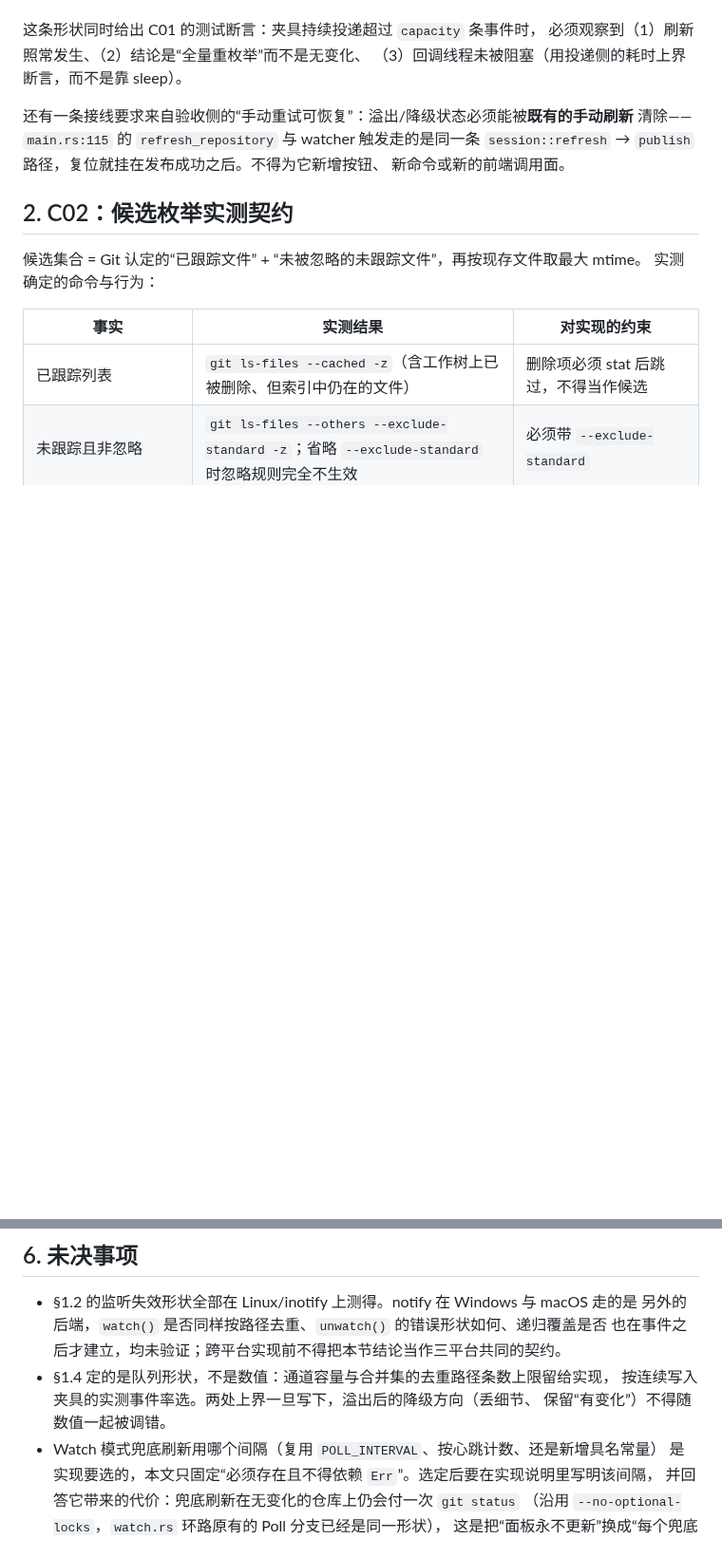
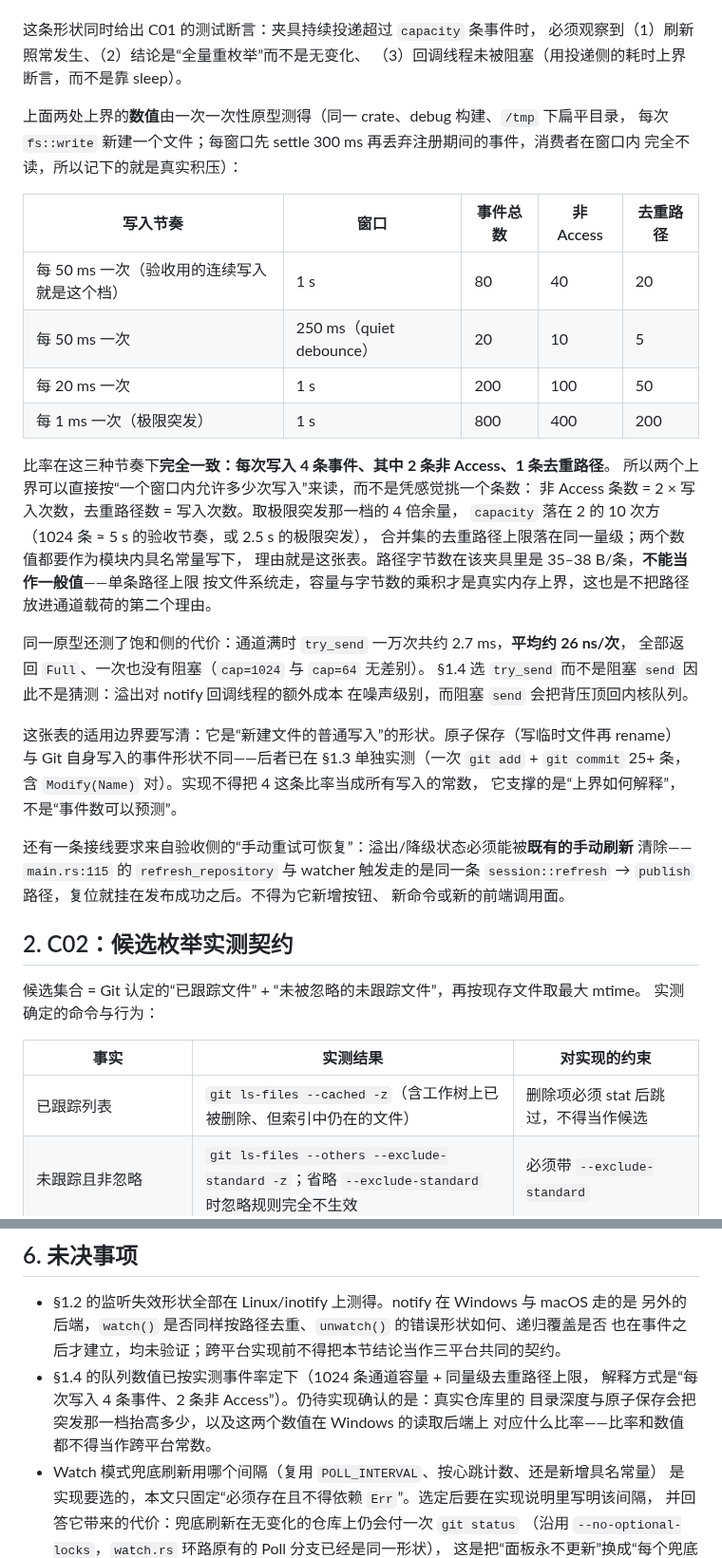
Before and after one commit to player-Muteki/guit, a Markdown page: plan/09-activity-contract.md, 2 parts joined by grey strips. Shown at 95% size. GitHub-like rendering; blank space fills up the shorter version.

Commit message:
docs(plan): measure the event rate that sets both queue bounds
A plain write produces four events, two of them non-Access, at every write
rate tested, so the bounds are expressed as writes per window rather than a
guessed count; a full bounded channel costs the notify callback about 26 ns
and never parks it.

```diff
--- a/plan/09-activity-contract.md
+++ b/plan/09-activity-contract.md
@@ -153,6 +153,35 @@ git 锁文件的 `Access(Close(Write))` 就在同一批事件里。C01 保留事
 这条形状同时给出 C01 的测试断言：夹具持续投递超过 `capacity` 条事件时，
 必须观察到（1）刷新照常发生、（2）结论是“全量重枚举”而不是无变化、
 （3）回调线程未被阻塞（用投递侧的耗时上界断言，而不是靠 sleep）。
+
+上面两处上界的**数值**由一次一次性原型测得（同一 crate、debug 构建、`/tmp` 下扁平目录，
+每次 `fs::write` 新建一个文件；每窗口先 settle 300 ms 再丢弃注册期间的事件，消费者在窗口内
+完全不读，所以记下的就是真实积压）：
+
+| 写入节奏 | 窗口 | 事件总数 | 非 Access | 去重路径 |
+| --- | --- | --- | --- | --- |
+| 每 50 ms 一次（验收用的连续写入就是这个档） | 1 s | 80 | 40 | 20 |
+| 每 50 ms 一次 | 250 ms（quiet debounce） | 20 | 10 | 5 |
+| 每 20 ms 一次 | 1 s | 200 | 100 | 50 |
+| 每 1 ms 一次（极限突发） | 1 s | 800 | 400 | 200 |
+
+比率在这三种节奏下**完全一致：每次写入 4 条事件、其中 2 条非 Access、1 条去重路径**。
+所以两个上界可以直接按“一个窗口内允许多少次写入”来读，而不是凭感觉挑一个条数：
+非 Access 条数 = 2 × 写入次数，去重路径数 = 写入次数。取极限突发那一档的 4 倍余量，
+`capacity` 落在 2 的 10 次方（1024 条 ≈ 5 s 的验收节奏，或 2.5 s 的极限突发），
+合并集的去重路径上限落在同一量级；两个数值都要作为模块内具名常量写下，
+理由就是这张表。路径字节数在该夹具里是 35–38 B/条，**不能当作一般值**——单条路径上限
+按文件系统走，容量与字节数的乘积才是真实内存上界，这也是不把路径放进通道载荷的第二个理由。
+
+同一原型还测了饱和侧的代价：通道满时 `try_send` 一万次共约 2.7 ms，**平均约 26 ns/次**，
+全部返回 `Full`、一次也没有阻塞（`cap=1024` 与 `cap=64` 无差别）。
+§1.4 选 `try_send` 而不是阻塞 `send` 因此不是猜测：溢出对 notify 回调线程的额外成本
+在噪声级别，而阻塞 `send` 会把背压顶回内核队列。
+
+这张表的适用边界要写清：它是“新建文件的普通写入”的形状。原子保存（写临时文件再 rename）
+与 Git 自身写入的事件形状不同——后者已在 §1.3 单独实测（一次 `git add` + `git commit`
+25+ 条，含 `Modify(Name)` 对）。实现不得把 4 这条比率当成所有写入的常数，
+它支撑的是“上界如何解释”，不是“事件数可以预测”。
 
 还有一条接线要求来自验收侧的“手动重试可恢复”：溢出/降级状态必须能被**既有的手动刷新**
 清除——`main.rs:115` 的 `refresh_repository` 与 watcher 触发走的是同一条
@@ -593,9 +622,10 @@ C04 没有先例可抄（前端从不产生“由状态决定读哪些字段”
 - §1.2 的监听失效形状全部在 Linux/inotify 上测得。notify 在 Windows 与 macOS 走的是
   另外的后端，`watch()` 是否同样按路径去重、`unwatch()` 的错误形状如何、递归覆盖是否
   也在事件之后才建立，均未验证；跨平台实现前不得把本节结论当作三平台共同的契约。
-- §1.4 定的是队列形状，不是数值：通道容量与合并集的去重路径条数上限留给实现，
-  按连续写入夹具的实测事件率选。两处上界一旦写下，溢出后的降级方向（丢细节、
-  保留“有变化”）不得随数值一起被调错。
+- §1.4 的队列数值已按实测事件率定下（1024 条通道容量 + 同量级去重路径上限，
+  解释方式是“每次写入 4 条事件、2 条非 Access”）。仍待实现确认的是：真实仓库里的
+  目录深度与原子保存会把突发那一档抬高多少，以及这两个数值在 Windows 的读取后端上
+  对应什么比率——比率和数值都不得当作跨平台常数。
 - Watch 模式兜底刷新用哪个间隔（复用 `POLL_INTERVAL`、按心跳计数、还是新增具名常量）
   是实现要选的，本文只固定“必须存在且不得依赖 `Err`”。选定后要在实现说明里写明该间隔，
   并回答它带来的代价：兜底刷新在无变化的仓库上仍会付一次 `git status`
```
Also changed, not shown: other parts of plan/09-activity-contract.md (+6 -0 lines), plan/03-roadmap.md (+1 -1 lines).
